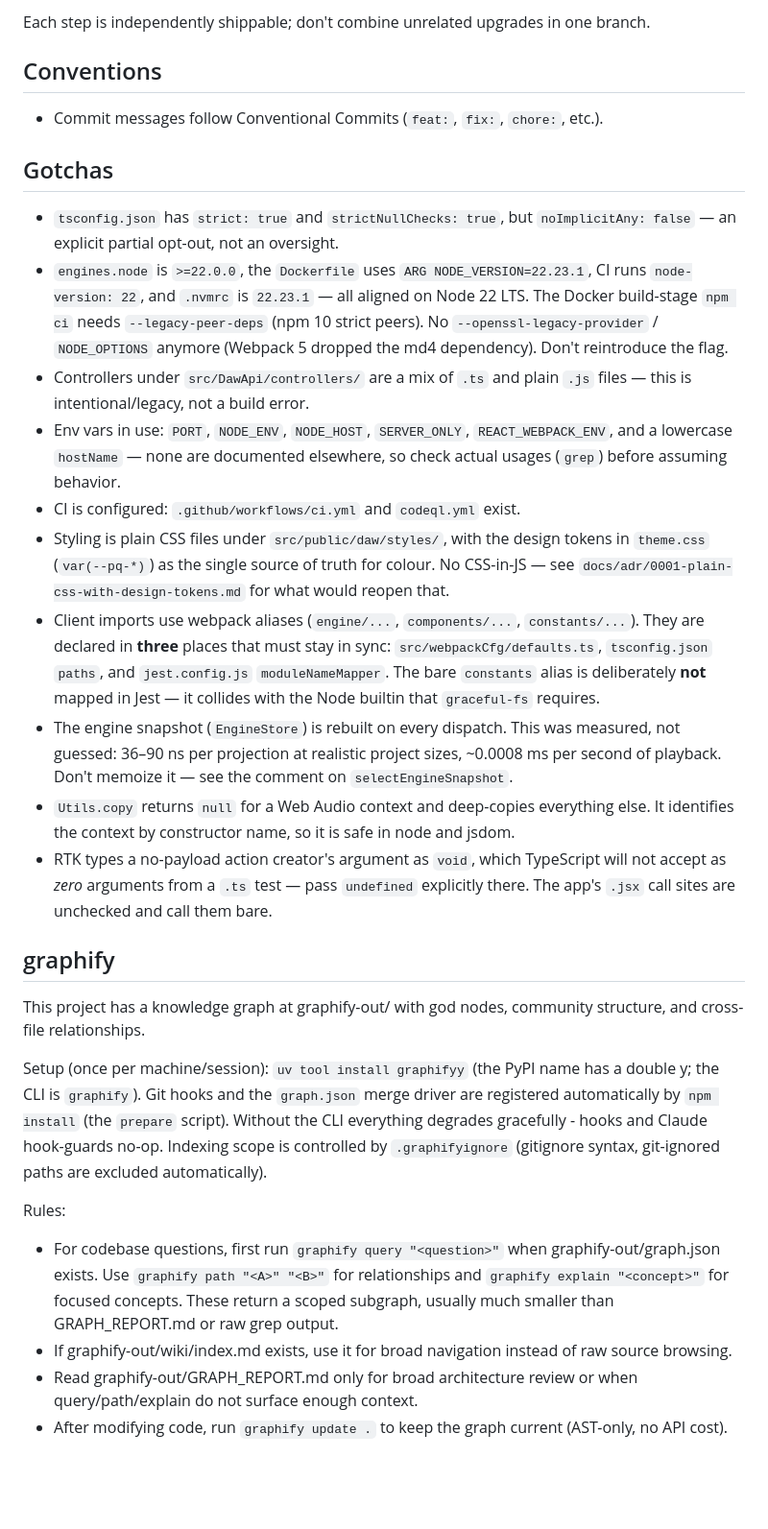
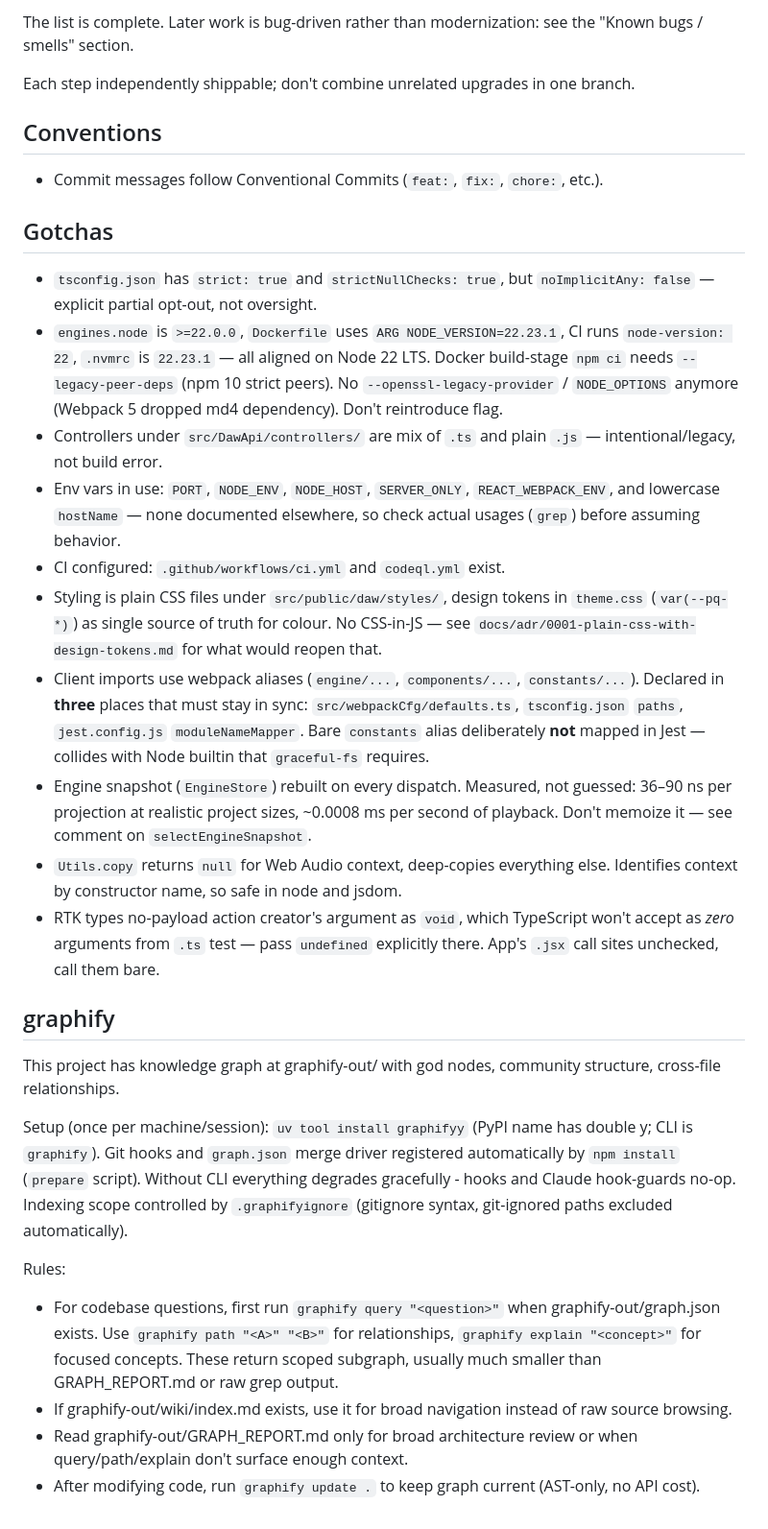
Before and after one commit to ItsPatrq/PqSound, a Markdown page: CLAUDE.md, the part around one of its changes. Shown at 96% size. GitHub-like rendering; blank space fills up the shorter version.

```diff
--- a/CLAUDE.md
+++ b/CLAUDE.md
@@ -97,5 +105,7 @@ Still open:
 
-Each step is independently shippable; don't combine unrelated upgrades in one branch.
+The list is complete. Later work is bug-driven rather than modernization: see the "Known bugs / smells" section.
+
+Each step independently shippable; don't combine unrelated upgrades in one branch.
 
 ## Conventions
 
@@ -103,25 +113,25 @@ Each step is independently shippable; don't combine unrelated upgrades in one br
 
 ## Gotchas
 
-- `tsconfig.json` has `strict: true` and `strictNullChecks: true`, but `noImplicitAny: false` — an explicit partial opt-out, not an oversight.
-- `engines.node` is `>=22.0.0`, the `Dockerfile` uses `ARG NODE_VERSION=22.23.1`, CI runs `node-version: 22`, and `.nvmrc` is `22.23.1` — all aligned on Node 22 LTS. The Docker build-stage `npm ci` needs `--legacy-peer-deps` (npm 10 strict peers). No `--openssl-legacy-provider` / `NODE_OPTIONS` anymore (Webpack 5 dropped the md4 dependency). Don't reintroduce the flag.
-- Controllers under `src/DawApi/controllers/` are a mix of `.ts` and plain `.js` files — this is intentional/legacy, not a build error.
-- Env vars in use: `PORT`, `NODE_ENV`, `NODE_HOST`, `SERVER_ONLY`, `REACT_WEBPACK_ENV`, and a lowercase `hostName` — none are documented elsewhere, so check actual usages (`grep`) before assuming behavior.
-- CI is configured: `.github/workflows/ci.yml` and `codeql.yml` exist.
-- Styling is plain CSS files under `src/public/daw/styles/`, with the design tokens in `theme.css` (`var(--pq-*)`) as the single source of truth for colour. No CSS-in-JS — see `docs/adr/0001-plain-css-with-design-tokens.md` for what would reopen that.
-- Client imports use webpack aliases (`engine/...`, `components/...`, `constants/...`). They are declared in **three** places that must stay in sync: `src/webpackCfg/defaults.ts`, `tsconfig.json` `paths`, and `jest.config.js` `moduleNameMapper`. The bare `constants` alias is deliberately **not** mapped in Jest — it collides with the Node builtin that `graceful-fs` requires.
-- The engine snapshot (`EngineStore`) is rebuilt on every dispatch. This was measured, not guessed: 36–90 ns per projection at realistic project sizes, ~0.0008 ms per second of playback. Don't memoize it — see the comment on `selectEngineSnapshot`.
-- `Utils.copy` returns `null` for a Web Audio context and deep-copies everything else. It identifies the context by constructor name, so it is safe in node and jsdom.
-- RTK types a no-payload action creator's argument as `void`, which TypeScript will not accept as *zero* arguments from a `.ts` test — pass `undefined` explicitly there. The app's `.jsx` call sites are unchecked and call them bare.
+- `tsconfig.json` has `strict: true` and `strictNullChecks: true`, but `noImplicitAny: false` — explicit partial opt-out, not oversight.
+- `engines.node` is `>=22.0.0`, `Dockerfile` uses `ARG NODE_VERSION=22.23.1`, CI runs `node-version: 22`, `.nvmrc` is `22.23.1` — all aligned on Node 22 LTS. Docker build-stage `npm ci` needs `--legacy-peer-deps` (npm 10 strict peers). No `--openssl-legacy-provider` / `NODE_OPTIONS` anymore (Webpack 5 dropped md4 dependency). Don't reintroduce flag.
+- Controllers under `src/DawApi/controllers/` are mix of `.ts` and plain `.js` — intentional/legacy, not build error.
+- Env vars in use: `PORT`, `NODE_ENV`, `NODE_HOST`, `SERVER_ONLY`, `REACT_WEBPACK_ENV`, and lowercase `hostName` — none documented elsewhere, so check actual usages (`grep`) before assuming behavior.
+- CI configured: `.github/workflows/ci.yml` and `codeql.yml` exist.
+- Styling is plain CSS files under `src/public/daw/styles/`, design tokens in `theme.css` (`var(--pq-*)`) as single source of truth for colour. No CSS-in-JS — see `docs/adr/0001-plain-css-with-design-tokens.md` for what would reopen that.
+- Client imports use webpack aliases (`engine/...`, `components/...`, `constants/...`). Declared in **three** places that must stay in sync: `src/webpackCfg/defaults.ts`, `tsconfig.json` `paths`, `jest.config.js` `moduleNameMapper`. Bare `constants` alias deliberately **not** mapped in Jest — collides with Node builtin that `graceful-fs` requires.
+- Engine snapshot (`EngineStore`) rebuilt on every dispatch. Measured, not guessed: 36–90 ns per projection at realistic project sizes, ~0.0008 ms per second of playback. Don't memoize it — see comment on `selectEngineSnapshot`.
+- `Utils.copy` returns `null` for Web Audio context, deep-copies everything else. Identifies context by constructor name, so safe in node and jsdom.
+- RTK types no-payload action creator's argument as `void`, which TypeScript won't accept as *zero* arguments from `.ts` test — pass `undefined` explicitly there. App's `.jsx` call sites unchecked, call them bare.
 
 ## graphify
 
-This project has a knowledge graph at graphify-out/ with god nodes, community structure, and cross-file relationships.
+This project has knowledge graph at graphify-out/ with god nodes, community structure, cross-file relationships.
 
-Setup (once per machine/session): `uv tool install graphifyy` (the PyPI name has a double y; the CLI is `graphify`). Git hooks and the `graph.json` merge driver are registered automatically by `npm install` (the `prepare` script). Without the CLI everything degrades gracefully - hooks and Claude hook-guards no-op. Indexing scope is controlled by `.graphifyignore` (gitignore syntax, git-ignored paths are excluded automatically).
+Setup (once per machine/session): `uv tool install graphifyy` (PyPI name has double y; CLI is `graphify`). Git hooks and `graph.json` merge driver registered automatically by `npm install` (`prepare` script). Without CLI everything degrades gracefully - hooks and Claude hook-guards no-op. Indexing scope controlled by `.graphifyignore` (gitignore syntax, git-ignored paths excluded automatically).
 
 Rules:
-- For codebase questions, first run `graphify query "<question>"` when graphify-out/graph.json exists. Use `graphify path "<A>" "<B>"` for relationships and `graphify explain "<concept>"` for focused concepts. These return a scoped subgraph, usually much smaller than GRAPH_REPORT.md or raw grep output.
+- For codebase questions, first run `graphify query "<question>"` when graphify-out/graph.json exists. Use `graphify path "<A>" "<B>"` for relationships, `graphify explain "<concept>"` for focused concepts. These return scoped subgraph, usually much smaller than GRAPH_REPORT.md or raw grep output.
 - If graphify-out/wiki/index.md exists, use it for broad navigation instead of raw source browsing.
-- Read graphify-out/GRAPH_REPORT.md only for broad architecture review or when query/path/explain do not surface enough context.
-- After modifying code, run `graphify update .` to keep the graph current (AST-only, no API cost).
+- Read graphify-out/GRAPH_REPORT.md only for broad architecture review or when query/path/explain don't surface enough context.
+- After modifying code, run `graphify update .` to keep graph current (AST-only, no API cost).
```
Also changed, not shown: other parts of CLAUDE.md (+54 -46 lines).
